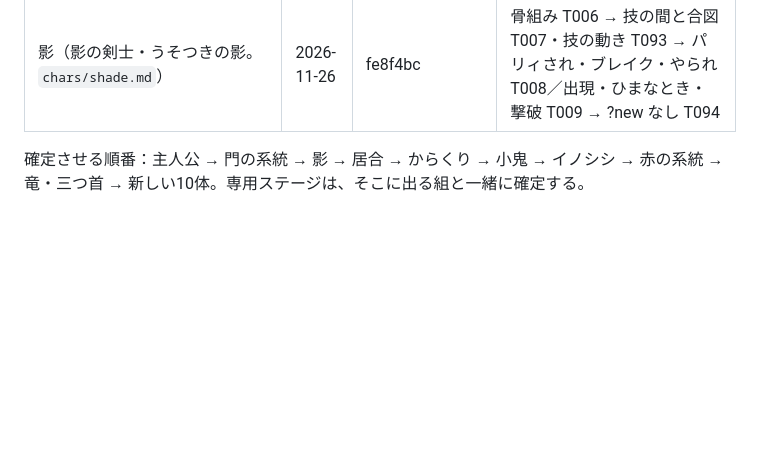
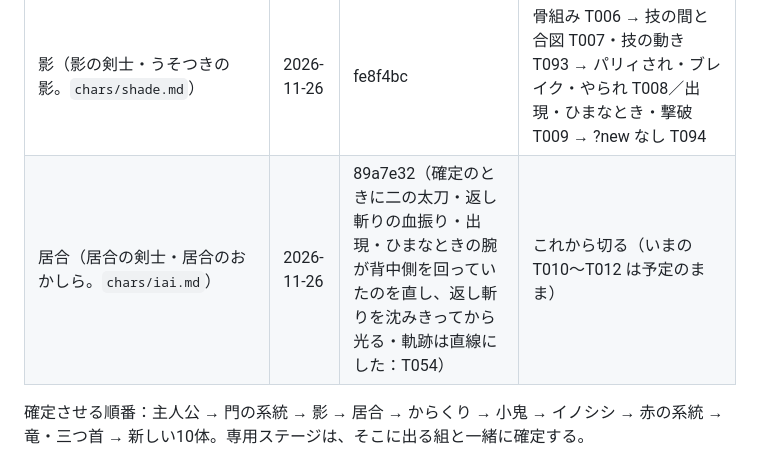
Before and after one commit to ibukiyamagiwa-dot/now, a Markdown page: design/DECISIONS.md, the part around the change. GitHub-like rendering; blank space fills up the shorter version.

```diff
--- a/design/DECISIONS.md
+++ b/design/DECISIONS.md
@@ -175,6 +175,7 @@
 | 主人公（`chars/hero.md`） | 2026-11-26 | 51811b8（620c787 で確定、51811b8 で こうげきを光ってから20F に変更：T081） | これから切る（いまの T004 は予定のまま。魔法の設定の変更は T080） |
 | 門の系統（門番・黒い門番・門のぬし・暗い門のぬし。`chars/gate.md`・`chars/bannin.md`）と専用ステージ（関所・関所〈黒い門番〉・大門の間・大門の間〈開きかけ〉、`stages.md`） | 2026-11-26 | 8e840b5（確定のときに黒い門番の鎖の拍を直した：T052） | 骨組み T084（黒い門番）→ T085（門のぬし）→ T086（暗い門のぬし）／技 T031（解錠）・T033（鎖の拍）・T034（暗い門のぬし）／打ち合い T032／のまれかけ T005／パリィされ・ブレイク・やられ T087／出現・撃破 T088／ひまなとき T039（門番）・T089／関所・大門の間 T090／`?new` なしへ T091 |
 | 影（影の剣士・うそつきの影。`chars/shade.md`） | 2026-11-26 | fe8f4bc | 骨組み T006 → 技の間と合図 T007・技の動き T093 → パリィされ・ブレイク・やられ T008／出現・ひまなとき・撃破 T009 → ?new なし T094 |
+| 居合（居合の剣士・居合のおかしら。`chars/iai.md`） | 2026-11-26 | 89a7e32（確定のときに二の太刀・返し斬りの血振り・出現・ひまなときの腕が背中側を回っていたのを直し、返し斬りを沈みきってから光る・軌跡は直線にした：T054） | これから切る（いまの T010〜T012 は予定のまま） |
 
 確定させる順番：主人公 → 門の系統 → 影 → 居合 → からくり → 小鬼 → イノシシ → 赤の系統 → 竜・三つ首 → 新しい10体。専用ステージは、そこに出る組と一緒に確定する。
 
```
Also changed, not shown: nippo/2026-11-26_design.md (+10 -2 lines), tickets/T054_居合を確定する.md (+2 -2 lines), nippo/2026-11-26_design_t054.png (added).
